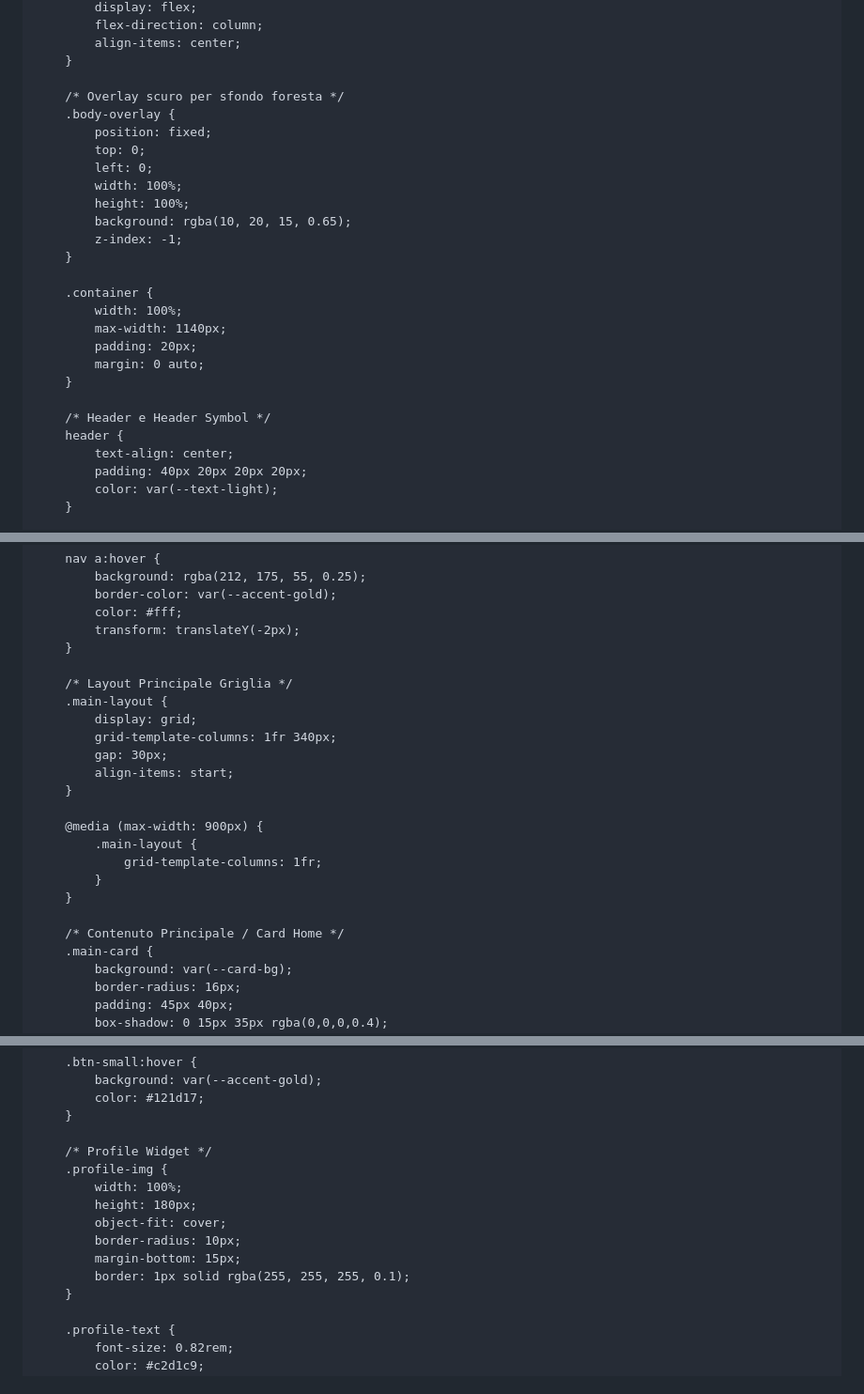
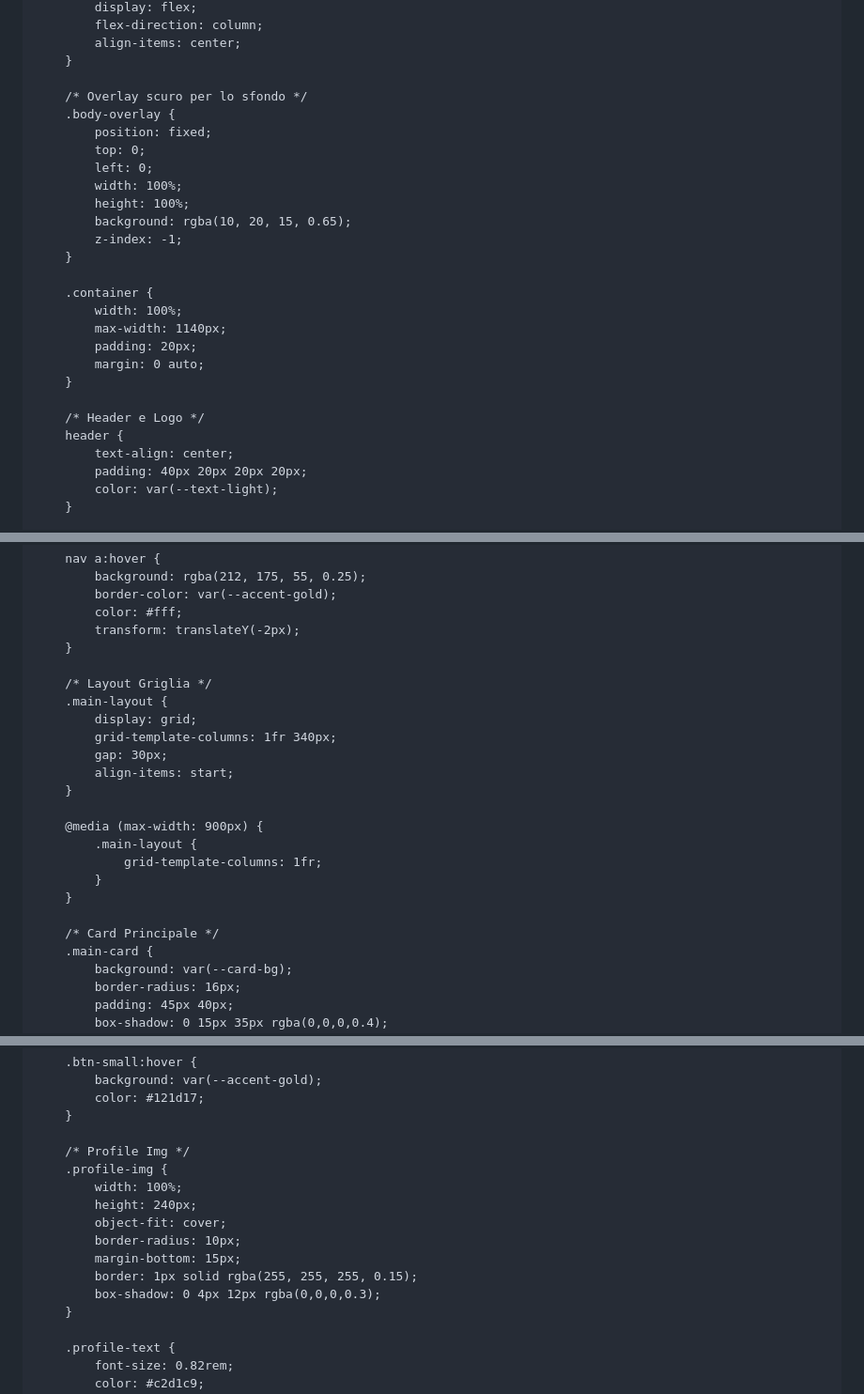
Before and after one commit to socratemaccarinelli/socratemaccarinelli.github.io, a Markdown page: README.md, 3 parts joined by grey strips. Shown at 94% size. Drawn GitHub-style.

```diff
--- a/README.md
+++ b/README.md
@@ -38,7 +38,7 @@
             align-items: center;
         }
 
-        /* Overlay scuro per sfondo foresta */
+        /* Overlay scuro per lo sfondo */
         .body-overlay {
             position: fixed;
             top: 0;
@@ -56,7 +56,7 @@
             margin: 0 auto;
         }
 
-        /* Header e Header Symbol */
+        /* Header e Logo */
         header {
             text-align: center;
             padding: 40px 20px 20px 20px;
@@ -132,7 +132,7 @@
             transform: translateY(-2px);
         }
 
-        /* Layout Principale Griglia */
+        /* Layout Griglia */
         .main-layout {
             display: grid;
             grid-template-columns: 1fr 340px;
@@ -146,7 +146,7 @@
             }
         }
 
-        /* Contenuto Principale / Card Home */
+        /* Card Principale */
         .main-card {
             background: var(--card-bg);
             border-radius: 16px;
@@ -291,14 +290,15 @@
             color: #121d17;
         }
 
-        /* Profile Widget */
+        /* Profile Img */
         .profile-img {
             width: 100%;
-            height: 180px;
+            height: 240px;
             object-fit: cover;
             border-radius: 10px;
             margin-bottom: 15px;
-            border: 1px solid rgba(255, 255, 255, 0.1);
+            border: 1px solid rgba(255, 255, 255, 0.15);
+            box-shadow: 0 4px 12px rgba(0,0,0,0.3);
         }
 
         .profile-text {
```
Also changed, not shown: other parts of README.md (+6 -18 lines).
